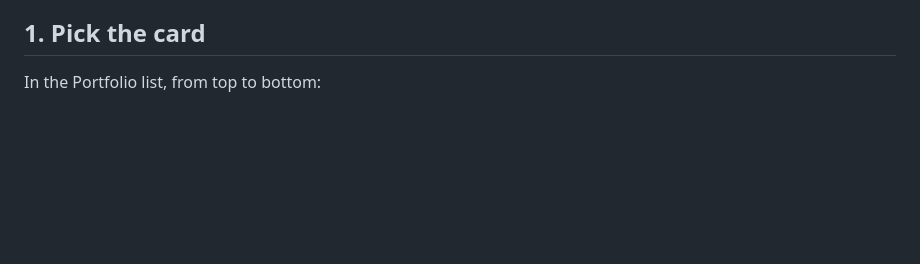
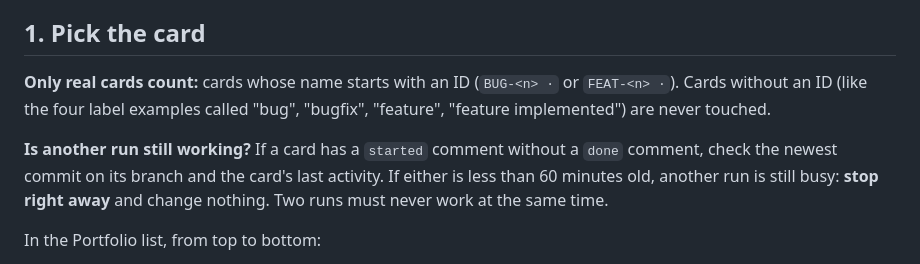
Before and after one commit to smoaf/portfolio, a Markdown page: routines/TRELLO-WORKFLOW.md, the part around the change. Rendered like a GitHub page; blank space fills up the shorter version.

Commit message:
Trello workflow: only cards with an ID; never two runs at once
Co-Authored-By: Claude Opus 5.5 <noreply@anthropic.com>

```diff
--- a/routines/TRELLO-WORKFLOW.md
+++ b/routines/TRELLO-WORKFLOW.md
@@ -136,6 +136,10 @@ One run works on **one card at a time, start to finish**, then decides whether t
 - If the usage can't be read in this environment, follow the fallback in the schedule prompt (for now: at most **one** card per run, S or M only).
 
 ## 1. Pick the card
+**Only real cards count:** cards whose name starts with an ID (`BUG-<n> ·` or `FEAT-<n> ·`). Cards without an ID (like the four label examples called "bug", "bugfix", "feature", "feature implemented") are never touched.
+
+**Is another run still working?** If a card has a `started` comment without a `done` comment, check the newest commit on its branch and the card's last activity. If either is less than 60 minutes old, another run is still busy: **stop right away** and change nothing. Two runs must never work at the same time.
+
 In the Portfolio list, from top to bottom:
 1. **First, unfinished work:** a card with a `started` comment and no `done` comment. A run before this one was cut off, so continue it on its branch.
 2. **Then bugs** (label `bug`), **then features** (label `feature`), in list order.
```
